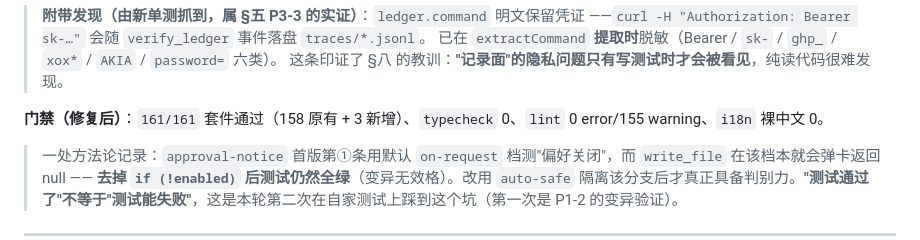
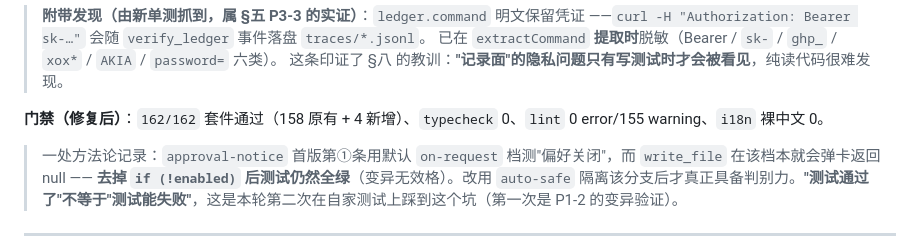
Before and after one commit to jasonma1210/MJCoder, a Markdown page: docs/MJCode-AgentHarness第二轮全量审查报告-2026-10-18.md, the part around the change. Drawn GitHub-style.

Commit message:
docs(harness): 校准门禁数字为 162/162（158 原有 + 4 新增套件）

```diff
--- a/docs/MJCode-AgentHarness第二轮全量审查报告-2026-10-18.md
+++ b/docs/MJCode-AgentHarness第二轮全量审查报告-2026-10-18.md
@@ -47,7 +47,7 @@
 > 已在 `extractCommand` **提取时**脱敏（Bearer / `sk-` / `ghp_` / `xox*` / `AKIA` / `password=` 六类）。
 > 这条印证了 §八 的教训：**"记录面"的隐私问题只有写测试时才会被看见**，纯读代码很难发现。
 
-**门禁（修复后）**：`161/161` 套件通过（158 原有 + 3 新增）、`typecheck` 0、`lint` 0 error/155 warning、`i18n` 裸中文 0。
+**门禁（修复后）**：`162/162` 套件通过（158 原有 + 4 新增）、`typecheck` 0、`lint` 0 error/155 warning、`i18n` 裸中文 0。
 
 > 一处方法论记录：`approval-notice` 首版第①条用默认 `on-request` 档测"偏好关闭"，而 `write_file` 在该档本就会弹卡返回 null —— **去掉 `if (!enabled)` 后测试仍然全绿**（变异无效格）。改用 `auto-safe` 隔离该分支后才真正具备判别力。**"测试通过了"不等于"测试能失败"**，这是本轮第二次在自家测试上踩到这个坑（第一次是 P1-2 的变异验证）。
 
```
